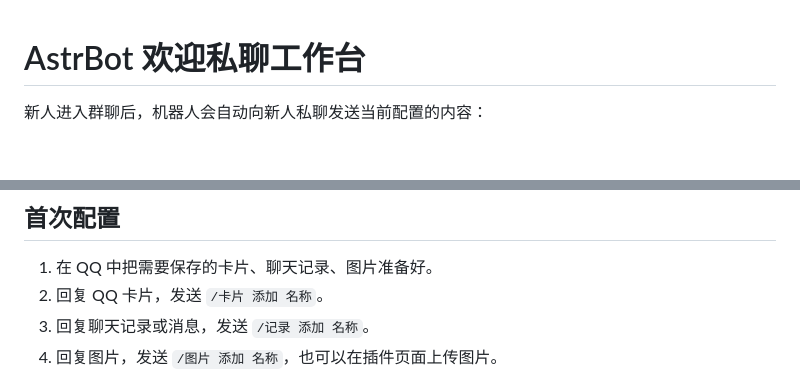
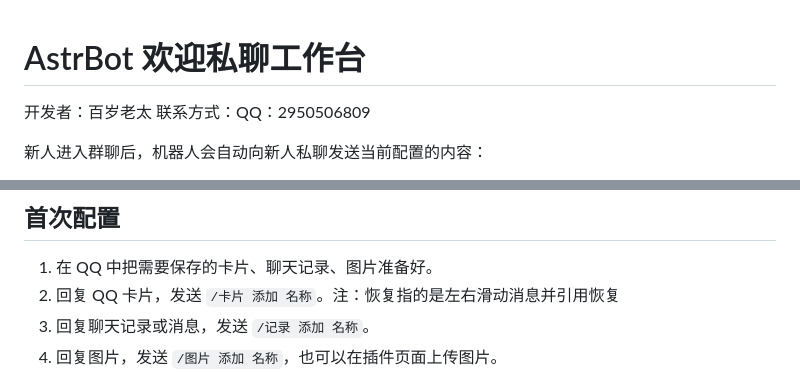
Before and after one commit to zzz27578/astrbot_plugin_customization, a Markdown page: README.md, 2 parts joined by grey strips. Drawn GitHub-style; blank space fills up the shorter version.

```diff
--- a/README.md
+++ b/README.md
@@ -1,4 +1,7 @@
 # AstrBot 欢迎私聊工作台
+
+开发者：百岁老太
+联系方式：QQ：2950506809
 
 新人进入群聊后，机器人会自动向新人私聊发送当前配置的内容：
 
@@ -23,7 +26,7 @@ git clone https://github.com/zzz27578/astrbot_plugin_customization.git
 ## 首次配置
 
 1. 在 QQ 中把需要保存的卡片、聊天记录、图片准备好。
-2. 回复 QQ 卡片，发送 `/卡片 添加 名称`。
+2. 回复 QQ 卡片，发送 `/卡片 添加 名称`。注：恢复指的是左右滑动消息并引用恢复
 3. 回复聊天记录或消息，发送 `/记录 添加 名称`。
 4. 回复图片，发送 `/图片 添加 名称`，也可以在插件页面上传图片。
 5. 在插件页面的素材库填写文字内容。每一行会作为一段文字发送，并可在 **发送策略** 中勾选文字。
```
